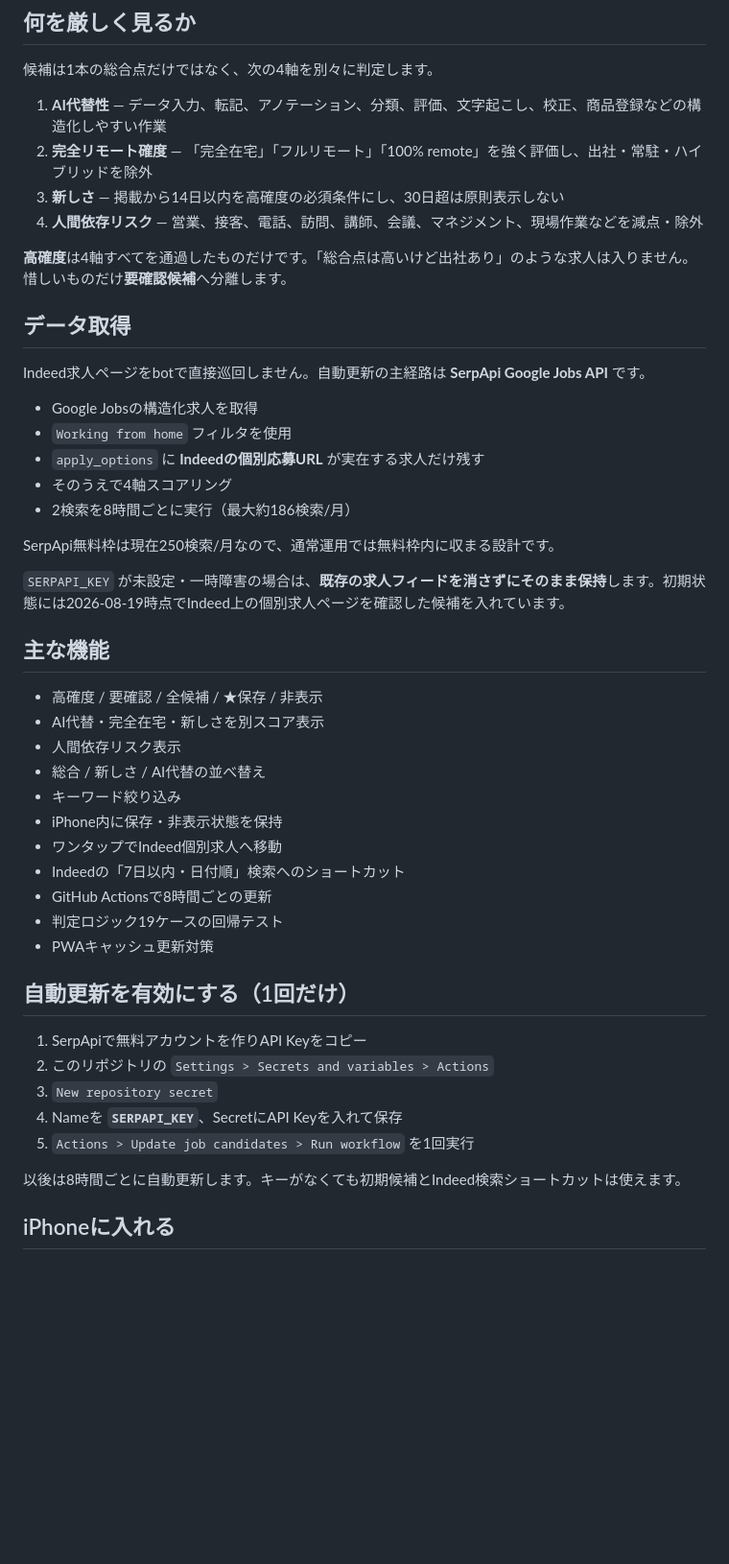
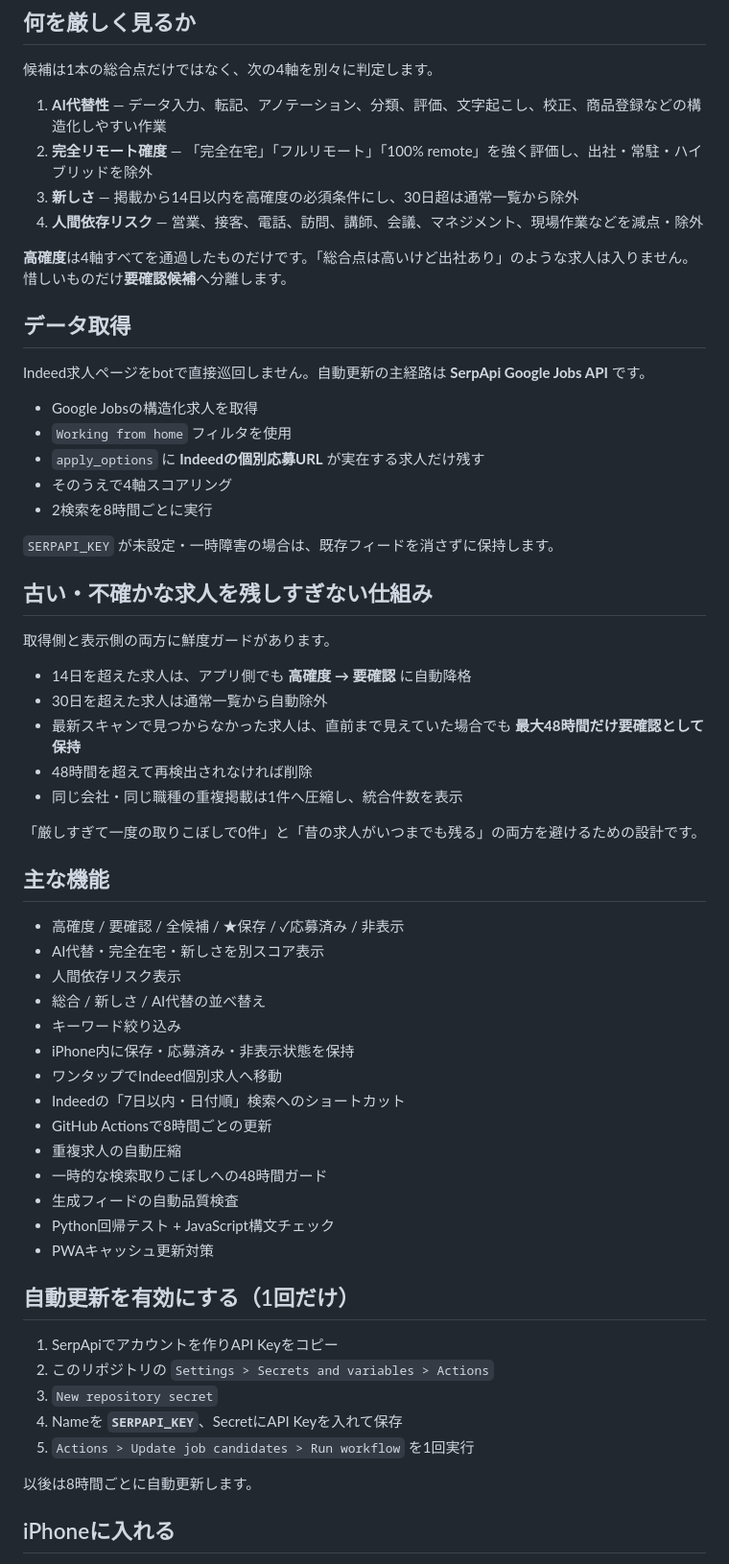
Before and after one commit to sunpotflower4460-cpu/-Indeed-AI-Remote-Finder, a Markdown page: README.md, the part around one of its changes. Shown at 96% size. Drawn GitHub-style; blank space fills up the shorter version.

Commit message:
Document stale guards and application workflow

```diff
--- a/README.md
+++ b/README.md
@@ -8,7 +8,7 @@
 
 1. **AI代替性** — データ入力、転記、アノテーション、分類、評価、文字起こし、校正、商品登録などの構造化しやすい作業
 2. **完全リモート確度** — 「完全在宅」「フルリモート」「100% remote」を強く評価し、出社・常駐・ハイブリッドを除外
-3. **新しさ** — 掲載から14日以内を高確度の必須条件にし、30日超は原則表示しない
+3. **新しさ** — 掲載から14日以内を高確度の必須条件にし、30日超は通常一覧から除外
 4. **人間依存リスク** — 営業、接客、電話、訪問、講師、会議、マネジメント、現場作業などを減点・除外
 
 **高確度**は4軸すべてを通過したものだけです。「総合点は高いけど出社あり」のような求人は入りません。惜しいものだけ**要確認候補**へ分離します。
@@ -21,35 +21,48 @@ Indeed求人ページをbotで直接巡回しません。自動更新の主経
 - `Working from home` フィルタを使用
 - `apply_options` に **Indeedの個別応募URL** が実在する求人だけ残す
 - そのうえで4軸スコアリング
-- 2検索を8時間ごとに実行（最大約186検索/月）
+- 2検索を8時間ごとに実行
 
-SerpApi無料枠は現在250検索/月なので、通常運用では無料枠内に収まる設計です。
+`SERPAPI_KEY` が未設定・一時障害の場合は、既存フィードを消さずに保持します。
 
-`SERPAPI_KEY` が未設定・一時障害の場合は、**既存の求人フィードを消さずにそのまま保持**します。初期状態には2026-08-19時点でIndeed上の個別求人ページを確認した候補を入れています。
+## 古い・不確かな求人を残しすぎない仕組み
+
+取得側と表示側の両方に鮮度ガードがあります。
+
+- 14日を超えた求人は、アプリ側でも **高確度 → 要確認** に自動降格
+- 30日を超えた求人は通常一覧から自動除外
+- 最新スキャンで見つからなかった求人は、直前まで見えていた場合でも **最大48時間だけ要確認として保持**
+- 48時間を超えて再検出されなければ削除
+- 同じ会社・同じ職種の重複掲載は1件へ圧縮し、統合件数を表示
+
+「厳しすぎて一度の取りこぼしで0件」と「昔の求人がいつまでも残る」の両方を避けるための設計です。
 
 ## 主な機能
 
-- 高確度 / 要確認 / 全候補 / ★保存 / 非表示
+- 高確度 / 要確認 / 全候補 / ★保存 / ✓応募済み / 非表示
 - AI代替・完全在宅・新しさを別スコア表示
 - 人間依存リスク表示
 - 総合 / 新しさ / AI代替の並べ替え
 - キーワード絞り込み
-- iPhone内に保存・非表示状態を保持
+- iPhone内に保存・応募済み・非表示状態を保持
 - ワンタップでIndeed個別求人へ移動
 - Indeedの「7日以内・日付順」検索へのショートカット
 - GitHub Actionsで8時間ごとの更新
-- 判定ロジック19ケースの回帰テスト
+- 重複求人の自動圧縮
+- 一時的な検索取りこぼしへの48時間ガード
+- 生成フィードの自動品質検査
+- Python回帰テスト + JavaScript構文チェック
 - PWAキャッシュ更新対策
 
 ## 自動更新を有効にする（1回だけ）
 
-1. SerpApiで無料アカウントを作りAPI Keyをコピー
+1. SerpApiでアカウントを作りAPI Keyをコピー
 2. このリポジトリの `Settings > Secrets and variables > Actions`
 3. `New repository secret`
 4. Nameを **`SERPAPI_KEY`**、SecretにAPI Keyを入れて保存
 5. `Actions > Update job candidates > Run workflow` を1回実行
 
-以後は8時間ごとに自動更新します。キーがなくても初期候補とIndeed検索ショートカットは使えます。
+以後は8時間ごとに自動更新します。
 
 ## iPhoneに入れる
 
```
Also changed, not shown: other parts of README.md (+17 -2 lines).
